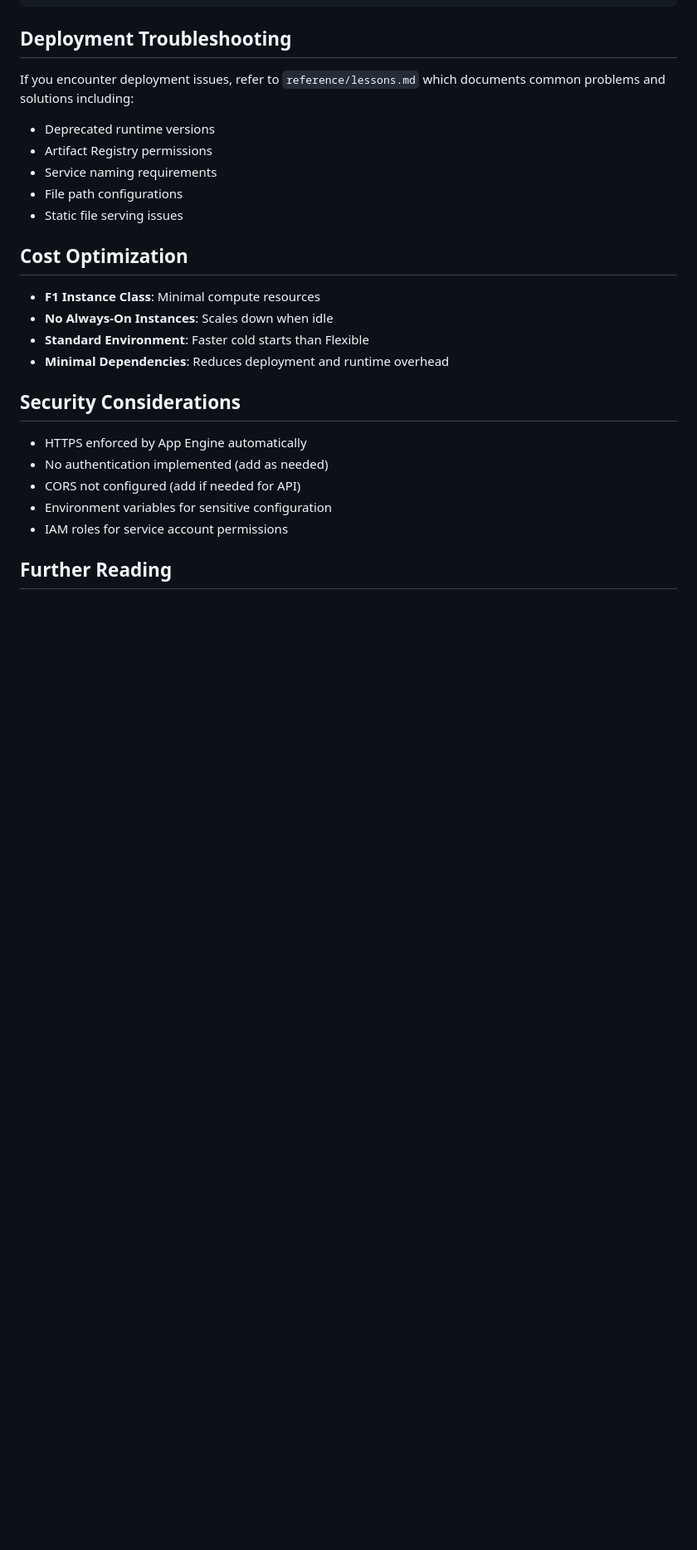
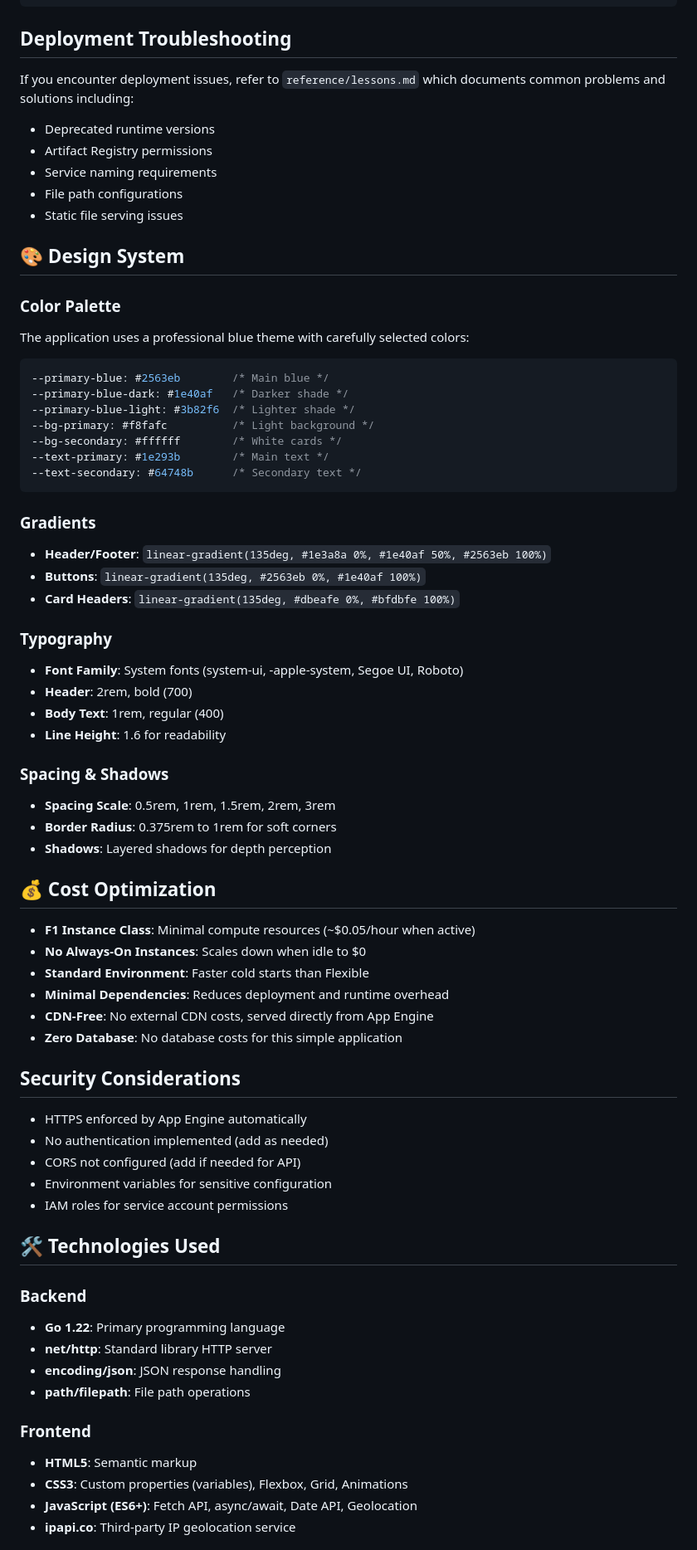
Before and after one commit to mohdazlanabas/gcp_site, a Markdown page: readme.md, the part around one of its changes. Shown at 83% size. Drawn GitHub-style; blank space fills up the shorter version.

Commit message:
Update README with comprehensive documentation of new blue theme frontend features
🤖 Generated with [Claude Code](https://claude.com/claude-code)

Co-Authored-By: Claude <noreply@anthropic.com>

````diff
--- a/readme.md
+++ b/readme.md
@@ -224,12 +288,45 @@ If you encounter deployment issues, refer to `reference/lessons.md` which docume
 - File path configurations
 - Static file serving issues
 
-## Cost Optimization
+## 🎨 Design System
 
-- **F1 Instance Class**: Minimal compute resources
-- **No Always-On Instances**: Scales down when idle
+### Color Palette
+The application uses a professional blue theme with carefully selected colors:
+
+```css
+--primary-blue: #2563eb        /* Main blue */
+--primary-blue-dark: #1e40af   /* Darker shade */
+--primary-blue-light: #3b82f6  /* Lighter shade */
+--bg-primary: #f8fafc          /* Light background */
+--bg-secondary: #ffffff        /* White cards */
+--text-primary: #1e293b        /* Main text */
+--text-secondary: #64748b      /* Secondary text */
+```
+
+### Gradients
+- **Header/Footer**: `linear-gradient(135deg, #1e3a8a 0%, #1e40af 50%, #2563eb 100%)`
+- **Buttons**: `linear-gradient(135deg, #2563eb 0%, #1e40af 100%)`
+- **Card Headers**: `linear-gradient(135deg, #dbeafe 0%, #bfdbfe 100%)`
+
+### Typography
+- **Font Family**: System fonts (system-ui, -apple-system, Segoe UI, Roboto)
+- **Header**: 2rem, bold (700)
+- **Body Text**: 1rem, regular (400)
+- **Line Height**: 1.6 for readability
+
+### Spacing & Shadows
+- **Spacing Scale**: 0.5rem, 1rem, 1.5rem, 2rem, 3rem
+- **Border Radius**: 0.375rem to 1rem for soft corners
+- **Shadows**: Layered shadows for depth perception
+
+## 💰 Cost Optimization
+
+- **F1 Instance Class**: Minimal compute resources (~$0.05/hour when active)
+- **No Always-On Instances**: Scales down when idle to $0
 - **Standard Environment**: Faster cold starts than Flexible
 - **Minimal Dependencies**: Reduces deployment and runtime overhead
+- **CDN-Free**: No external CDN costs, served directly from App Engine
+- **Zero Database**: No database costs for this simple application
 
 ## Security Considerations
 
@@ -239,4 +336,17 @@ If you encounter deployment issues, refer to `reference/lessons.md` which docume
 - Environment variables for sensitive configuration
 - IAM roles for service account permissions
 
-## Further Reading
+## 🛠️ Technologies Used
+
+### Backend
+- **Go 1.22**: Primary programming language
+- **net/http**: Standard library HTTP server
+- **encoding/json**: JSON response handling
+- **path/filepath**: File path operations
+
+### Frontend
+- **HTML5**: Semantic markup
+- **CSS3**: Custom properties (variables), Flexbox, Grid, Animations
+- **JavaScript (ES6+)**: Fetch API, async/await, Date API, Geolocation
+- **ipapi.co**: Third-party IP geolocation service
+
````
Also changed, not shown: other parts of readme.md (+115 -16 lines).
